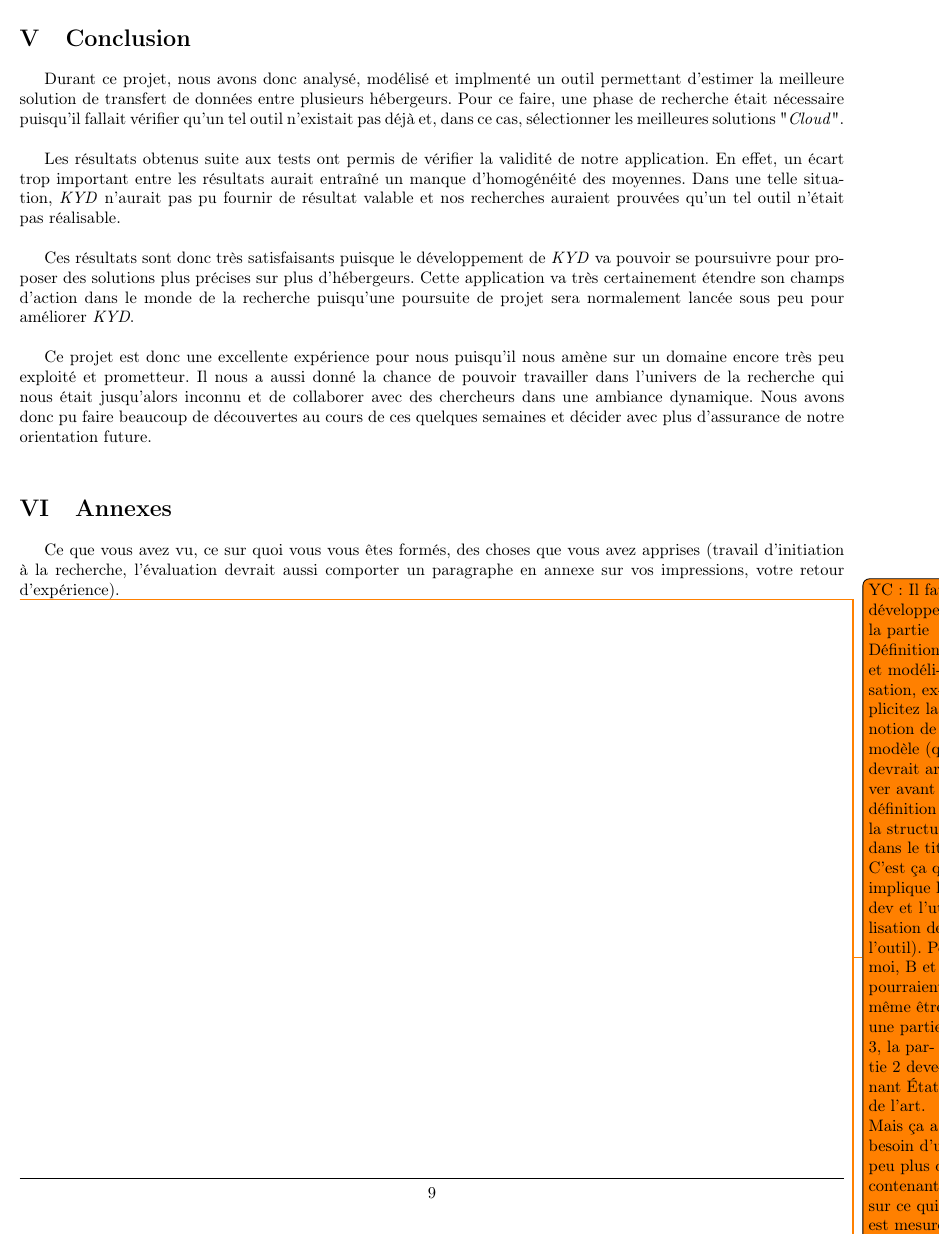
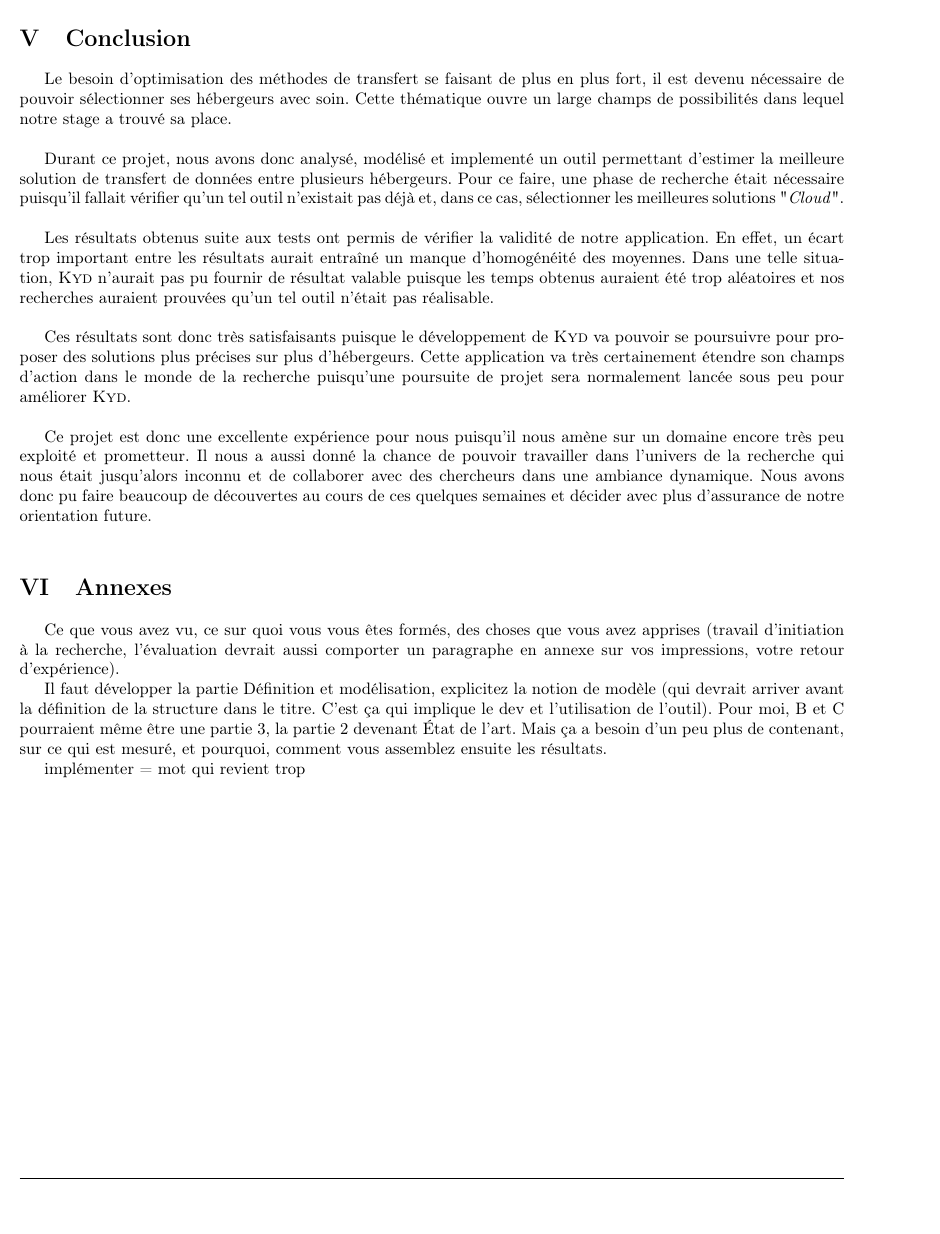
Before and after one commit to hyptos/kyd, a LaTeX document (docs/main.tex): part of page 9 of 9, cut so that both start at the same text, the shorter picture padded with empty space. Compiled offline with pdfLaTeX.

Commit message:
conclusion + annexes a finir

```diff
--- a/docs/main.tex
+++ b/docs/main.tex
@@ -392,7 +392,12 @@ service \textit{Dropbox} utilise le service d'\textit{Amazon}.
 
 \section{Conclusion}
 
-Durant ce projet, nous avons donc analysé, modélisé et implmenté un outil
+Le besoin d'optimisation des méthodes de transfert se faisant de plus en plus
+fort, il est devenu nécessaire de pouvoir sélectionner ses hébergeurs avec
+soin. Cette thématique ouvre un large champs de possibilités dans lequel notre
+stage a trouvé sa place.\\
+
+Durant ce projet, nous avons donc analysé, modélisé et implementé un outil
 permettant d'estimer la meilleure solution de transfert de données entre
 plusieurs hébergeurs. Pour ce faire, une phase de recherche était nécessaire
 puisqu'il fallait vérifier qu'un tel outil n'existait pas déjà et, dans ce cas,
@@ -401,15 +406,16 @@ sélectionner les meilleures solutions "\textit{Cloud}".\\
 Les résultats obtenus suite aux tests ont permis de vérifier la validité de
 notre application. En effet, un écart trop important entre les résultats aurait
 entraîné un manque d'homogénéité des moyennes. Dans une telle situation,
-\textit{KYD} n'aurait pas pu fournir de résultat valable et nos recherches
-auraient prouvées qu'un tel outil n'était pas réalisable.\\
+\KYD n'aurait pas pu fournir de résultat valable puisque les temps
+obtenus auraient été trop aléatoires et nos recherches auraient prouvées qu'un
+tel outil n'était pas réalisable.\\
 
 
 Ces résultats sont donc très satisfaisants puisque le développement de
-\textit{KYD} va pouvoir se poursuivre pour proposer des solutions plus précises
+\KYD va pouvoir se poursuivre pour proposer des solutions plus précises
 sur plus d'hébergeurs. Cette application va très certainement étendre son
 champs d'action dans le monde de la recherche puisqu'une poursuite de projet
-sera normalement lancée sous peu pour améliorer \textit{KYD}.\\
+sera normalement lancée sous peu pour améliorer \KYD.\\
 
 Ce projet est donc une excellente expérience pour nous puisqu'il nous amène sur
 un domaine encore très peu exploité et prometteur. Il nous a aussi donné la
@@ -428,13 +434,13 @@ comporter un paragraphe en annexe sur vos impressions, votre retour
 d'expérience).
 
 
-\todo{YC : Il faut développer la partie Définition et modélisation, explicitez
+Il faut développer la partie Définition et modélisation, explicitez
 la notion de modèle (qui devrait arriver avant la définition de la structure
 dans le titre. C'est ça qui implique le dev et l'utilisation de l'outil). Pour
 moi, B et C pourraient même être une partie 3, la partie 2 devenant État de
 l'art. Mais ça a besoin d'un peu plus de contenant, sur ce qui est mesuré, et
-pourquoi, comment vous assemblez ensuite les résultats.}
+pourquoi, comment vous assemblez ensuite les résultats.
 
-\todo{YC :implémenter = mot qui revient trop}
+implémenter = mot qui revient trop
 
 \end{document}
```
Also changed, not shown: docs/main.pdf, docs/main.tex (10 more changed lines).
